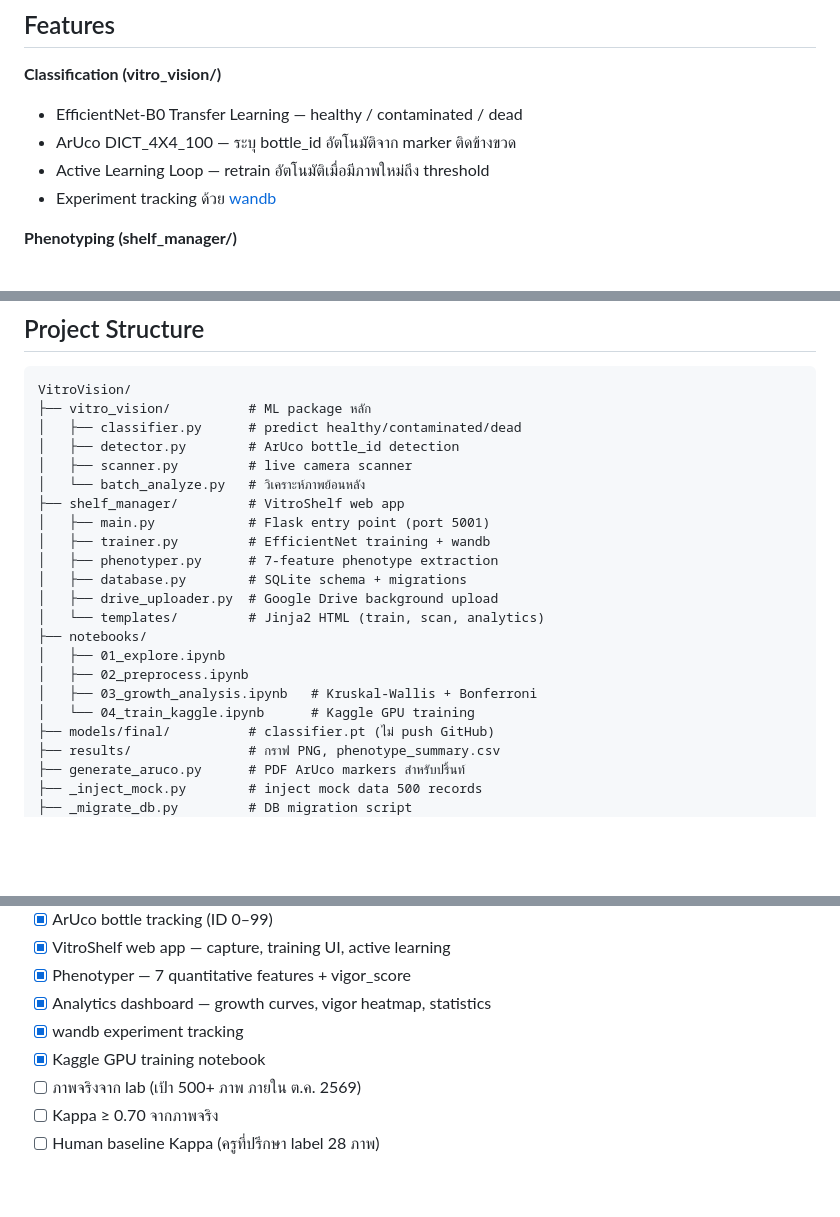
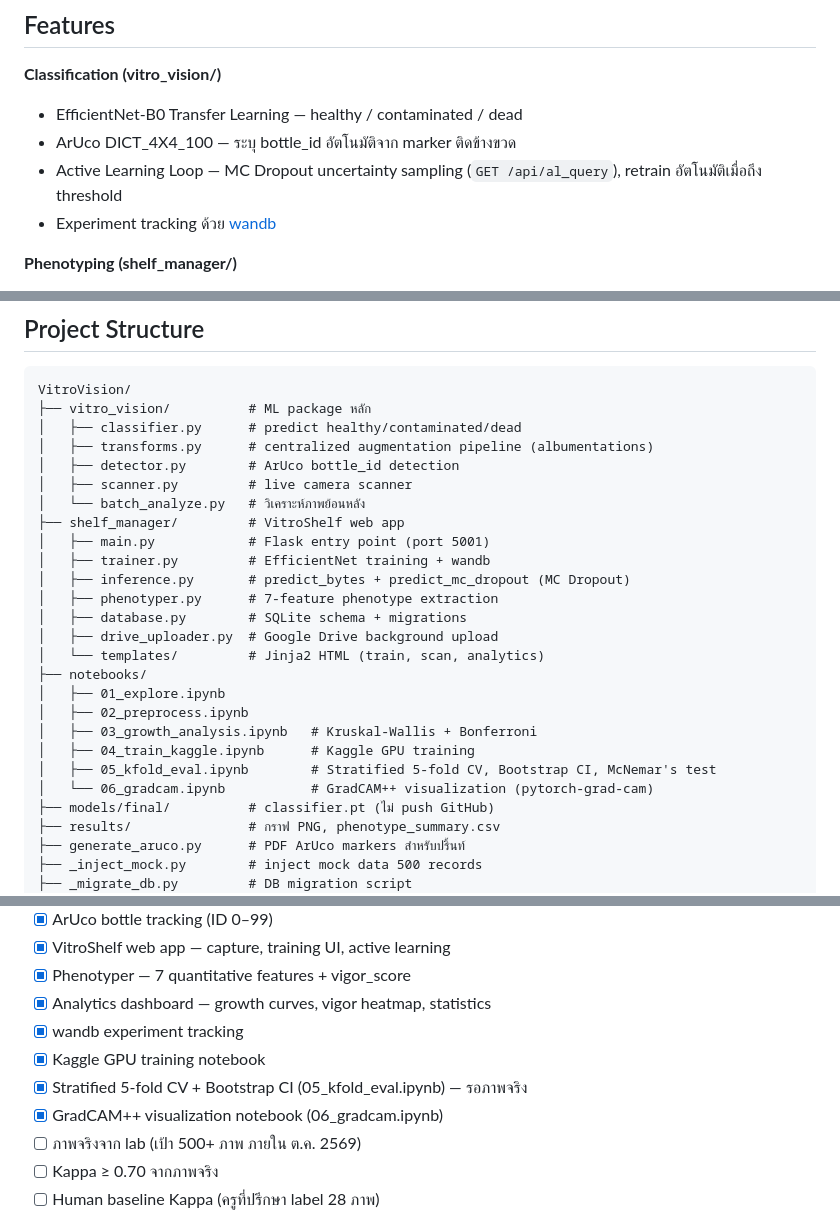
Before and after one commit to peeradon4778/VitroVision, a Markdown page: README.md, 3 parts joined by grey strips. Rendered like a GitHub page; blank space fills up the shorter version.

Commit message:
docs: อัปเดต README — transforms, inference, notebooks 05-06, AL MC Dropout, GradCAM
Co-Authored-By: Claude Sonnet 4.6 <noreply@anthropic.com>

```diff
--- a/README.md
+++ b/README.md
@@ -38,7 +38,7 @@
 **Classification (vitro_vision/)**
 - EfficientNet-B0 Transfer Learning — healthy / contaminated / dead
 - ArUco DICT_4X4_100 — ระบุ bottle_id อัตโนมัติจาก marker ติดข้างขวด
-- Active Learning Loop — retrain อัตโนมัติเมื่อมีภาพใหม่ถึง threshold
+- Active Learning Loop — MC Dropout uncertainty sampling (`GET /api/al_query`), retrain อัตโนมัติเมื่อถึง threshold
 - Experiment tracking ด้วย [wandb](https://wandb.ai/peeradon4778-pcshsbr-ac-th/vitrovision)
 
 **Phenotyping (shelf_manager/)**
@@ -74,12 +75,14 @@
 VitroVision/
 ├── vitro_vision/          # ML package หลัก
 │   ├── classifier.py      # predict healthy/contaminated/dead
+│   ├── transforms.py      # centralized augmentation pipeline (albumentations)
 │   ├── detector.py        # ArUco bottle_id detection
 │   ├── scanner.py         # live camera scanner
 │   └── batch_analyze.py   # วิเคราะห์ภาพย้อนหลัง
 ├── shelf_manager/         # VitroShelf web app
 │   ├── main.py            # Flask entry point (port 5001)
 │   ├── trainer.py         # EfficientNet training + wandb
+│   ├── inference.py       # predict_bytes + predict_mc_dropout (MC Dropout)
 │   ├── phenotyper.py      # 7-feature phenotype extraction
 │   ├── database.py        # SQLite schema + migrations
 │   ├── drive_uploader.py  # Google Drive background upload
@@ -88,7 +91,9 @@ VitroVision/
 │   ├── 01_explore.ipynb
 │   ├── 02_preprocess.ipynb
 │   ├── 03_growth_analysis.ipynb   # Kruskal-Wallis + Bonferroni
-│   └── 04_train_kaggle.ipynb      # Kaggle GPU training
+│   ├── 04_train_kaggle.ipynb      # Kaggle GPU training
+│   ├── 05_kfold_eval.ipynb        # Stratified 5-fold CV, Bootstrap CI, McNemar's test
+│   └── 06_gradcam.ipynb           # GradCAM++ visualization (pytorch-grad-cam)
 ├── models/final/          # classifier.pt (ไม่ push GitHub)
 ├── results/               # กราฟ PNG, phenotype_summary.csv
 ├── generate_aruco.py      # PDF ArUco markers สำหรับปริ้นท์
@@ -143,6 +148,8 @@ python generate_aruco.py
 - [x] Analytics dashboard — growth curves, vigor heatmap, statistics
 - [x] wandb experiment tracking
 - [x] Kaggle GPU training notebook
+- [x] Stratified 5-fold CV + Bootstrap CI (05_kfold_eval.ipynb) — รอภาพจริง
+- [x] GradCAM++ visualization notebook (06_gradcam.ipynb)
 - [ ] ภาพจริงจาก lab (เป้า 500+ ภาพ ภายใน ต.ค. 2569)
 - [ ] Kappa ≥ 0.70 จากภาพจริง
 - [ ] Human baseline Kappa (ครูที่ปรึกษา label 28 ภาพ)
```
Also changed, not shown: other parts of README.md (+1 -0 lines).
